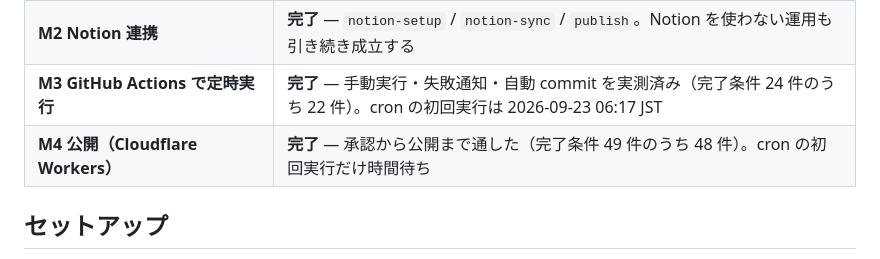
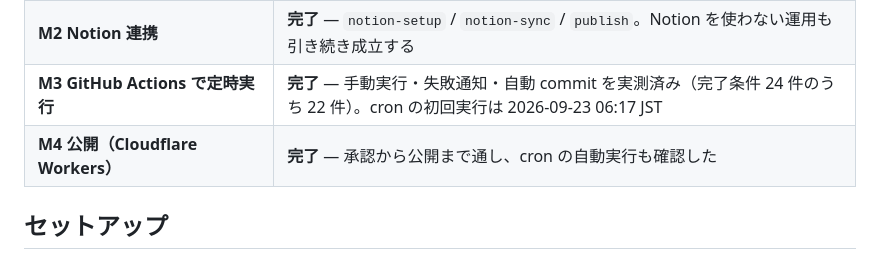
Before and after one commit to takiguchi-yu/imoTech, a Markdown page: README.md, the part around the change. Drawn GitHub-style.

```diff
--- a/README.md
+++ b/README.md
@@ -23,7 +23,7 @@ Hacker News で議論を呼んだ英語圏のテック記事を、**元記事の
 | **ローカル通し（Notion を飛ばして localhost まで）** | **完了** — `compose` が Markdown を書き、Astro でサイトが出る |
 | **M2 Notion 連携** | **完了** — `notion-setup` / `notion-sync` / `publish`。Notion を使わない運用も引き続き成立する |
 | **M3 GitHub Actions で定時実行** | **完了** — 手動実行・失敗通知・自動 commit を実測済み（完了条件 24 件のうち 22 件）。cron の初回実行は 2026-09-23 06:17 JST |
-| **M4 公開（Cloudflare Workers）** | **完了** — 承認から公開まで通した（完了条件 49 件のうち 48 件）。cron の初回実行だけ時間待ち |
+| **M4 公開（Cloudflare Workers）** | **完了** — 承認から公開まで通し、cron の自動実行も確認した |
 
 ## セットアップ
 
```
Also changed, not shown: .scratch/pipeline/M4-publish.md (+37 -3 lines), docs/DESIGN.md (+1 -1 lines).
